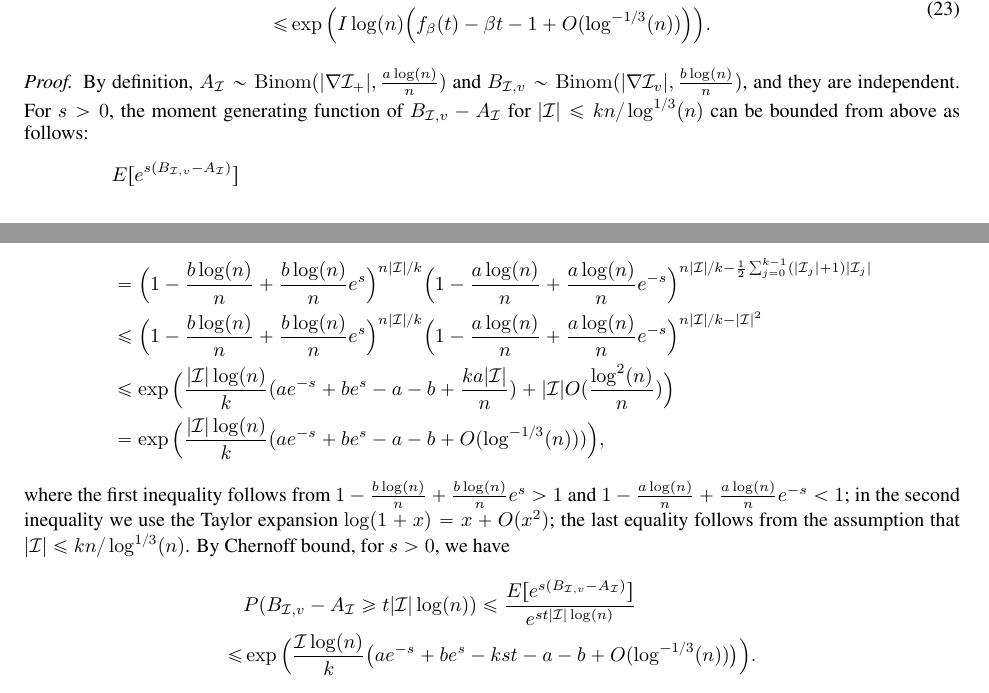
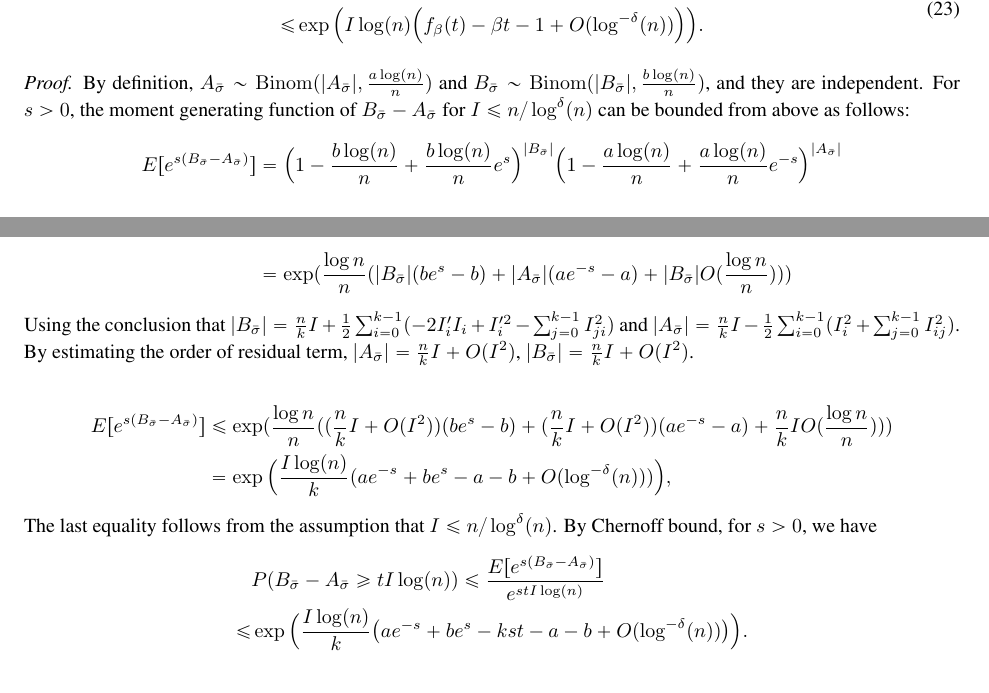
Before and after one commit to zhaofeng-shu33/SIBM, a LaTeX paper (extension.tex): two parts of pages 13 and 14 of 37, joined at a grey line, cut so that both start at the same text. Compiled offline with pdfLaTeX.

Commit message:
format proof

```diff
--- a/extension.tex
+++ b/extension.tex
@@ -756,38 +756,42 @@ Following the main idea in Section \ref{sect:why}, we consider an enhanced concl
 	\begin{aligned}
 	& P(B_{\bar{\sigma}}-A_{\bar{\sigma}}\ge t I \log(n))  \\
 	\le & \exp\Big(I\log(n)
-	\Big(f_{\beta}(t) - \beta t -1	+ O(\log^{-1/3}(n)) \Big)\Big) .
+	\Big(f_{\beta}(t) - \beta t -1	+ O(\log^{-\delta}(n)) \Big)\Big) .
 	\end{aligned}
 	\end{equation}
 \end{lemma}
 \begin{proof}
-	By definition, $A_{\cI}\sim\Binom(|\nabla\cI_+|,\frac{a\log(n)}{n})$ and $B_{\cI,v}\sim\Binom(|\nabla\cI_v|,\frac{b\log(n)}{n})$, and they are independent. For $s>0$, the moment generating function of $B_{\cI,v}-A_{\cI}$ for $|\cI|\le kn/\log^{1/3}(n)$ can be bounded from above as follows:
-	\begin{align*}
-	& E[e^{s(B_{\cI,v}-A_{\cI})}] \\
-	& =\Big(1-\frac{b\log(n)}{n}+\frac{b\log(n)}{n} e^s \Big)^{n|\cI|/k
-	}
-	\Big(1-\frac{a\log(n)}{n}+\frac{a\log(n)}{n} e^{-s} \Big)^{n |\cI|/k-\frac{1}{2}\sum_{j=0}^{k-1}(|\cI_j|+1)|\cI_j| }  \\
-	& \le
-	\Big(1-\frac{b\log(n)}{n}+\frac{b\log(n)}{n} e^s \Big)^{n|\cI|/k}
-	\Big(1-\frac{a\log(n)}{n}+\frac{a\log(n)}{n} e^{-s} \Big)^{n |\cI|/k-|\cI|^2}
-	\\
-	& \le
-	\exp\Big(\frac{|\cI|\log(n)}{k}(a e^{-s}+b e^s-a-b +\frac{ka|\cI|}{n})
-	+|\cI|O(\frac{\log^2(n)}{n})\Big) \\
+	By definition, $A_{\bar{\sigma}}\sim\Binom(|A_{\bar{\sigma}}|,\frac{a\log(n)}{n})$ and
+	$B_{\bar{\sigma}}\sim\Binom(|B_{\bar{\sigma}}|,\frac{b\log(n)}{n})$, and they are independent. For $s>0$, the moment generating function of $B_{\bar{\sigma}}-A_{\bar{\sigma}}$ for $ I \le n/\log^{\delta}(n)$ can be bounded from above as follows:
+	\begin{align*}
+	 E[e^{s(B_{\bar{\sigma}}-A_{\bar{\sigma}})}]
+	& =\Big(1-\frac{b\log(n)}{n}+\frac{b\log(n)}{n} e^s \Big)^{|B_{\bar{\sigma}}|}
+	\Big(1-\frac{a\log(n)}{n}+\frac{a\log(n)}{n} e^{-s} \Big)^{|A_{\bar{\sigma}}|}  \\
+	& = \exp(\frac{\log n}{n}(|B_{\bar{\sigma}}|(be^s - b) + |A_{\bar{\sigma}}|(ae^{-s}-a) + |B_{\bar{\sigma}}|O(\frac{\log n}{n}) ))
+	\end{align*}
+	Using the conclusion that $|B_{\bar{\sigma}}|=\frac{n}{k}I + \frac{1}{2}\sum_{i=0}^{k-1}  (-2 I'_i I_i  + I'^2_i - \sum_{j=0}^{k-1} I^2_{ji})$ and
+	$|A_{\bar{\sigma}}| = \frac{n}{k}I - \frac{1}{2}\sum_{i=0}^{k-1}  (I^2_i + \sum_{j=0}^{k-1} I^2_{ij})$.
+	By estimating the order of residual term, $|A_{\bar{\sigma}}| = \frac{n}{k}I + O(I^2)$,
+	 $|B_{\bar{\sigma}}| = \frac{n}{k}I + O(I^2)$.
+
+	\begin{align*}
+	E[e^{s(B_{\bar{\sigma}}-A_{\bar{\sigma}})}] & \le
+	\exp(\frac{\log n}{n}((\frac{n}{k}I + O(I^2))(be^s - b) +(\frac{n}{k} I + O(I^2))(ae^{-s}-a) + \frac{n}{k}IO(\frac{\log n}{n}) ))
+	 \\
 	& =
-	\exp\Big(\frac{|\cI|\log(n)}{k}(a e^{-s}+b e^s-a-b +
-	O(\log^{-1/3}(n))) \Big),
-	\end{align*}
-	where the first inequality follows from $1-\frac{b\log(n)}{n}+\frac{b\log(n)}{n} e^s>1$ and $1-\frac{a\log(n)}{n}+\frac{a\log(n)}{n} e^{-s}<1$; in the second inequality we use the Taylor expansion $\log(1+x)=x+O(x^2)$; the last equality follows from the assumption that $|\cI|\le kn/\log^{1/3}(n)$.
+	\exp\Big(\frac{I \log(n)}{k}(a e^{-s}+b e^s-a-b +
+	O(\log^{-\delta}(n))) \Big),
+	\end{align*}
+	The last equality follows from the assumption that $ I \le n/\log^{\delta}(n)$.
 	By Chernoff bound, for $s>0$, we have
 	\begin{align*}
-	& P(B_{\cI,v}-A_{\cI}\ge t|{\cI}|\log(n))\le
-	\frac{E[e^{s(B_{\cI,v}-A_{\cI})}]}{e^{st|{\cI}|\log(n)}}  \\
-	\le & \exp\Big(\frac{{\cI}\log(n)}{k} \big(a e^{-s}+b e^s -kst -a-b
-	+ O(\log^{-1/3}(n)) \big)\Big)  .
-	\end{align*}
-	The rest of the proof is to find $s^\ast$ to minimize $a e^{-s}+b e^s -kst$ and take $s^\ast$ into the above bound. This is exactly the same as the proof of \eqref{eq:upba}, and we do not repeat it here.
-\end{proof}
+	& P(B_{\bar{\sigma}}-A_{\bar{\sigma}}\ge t I \log(n))\le
+	\frac{E[e^{s(B_{\bar{\sigma}}-A_{\bar{\sigma}})}]}{e^{st I \log(n)}}  \\
+	\le & \exp\Big(\frac{I\log(n)}{k} \big(a e^{-s}+b e^s -kst -a-b
+	+ O(\log^{-\delta}(n)) \big)\Big)  .
+	\end{align*}
+	The rest of the proof is to find $s^\ast$ to minimize $a e^{-s}+b e^s -kst$ and take $s^\ast$ into the above bound.
+	\end{proof}
 by Lemma xxx, $P(D_{v, s}) \leq 2 n^{r\tilde{g}(\beta)/4}$ where
 $s=O(n^{r\tilde{g}(\beta)/2})$. Therefore, by union bound
 \begin{align*}
```
Also changed, not shown: extension.tex (2 more changed lines).
